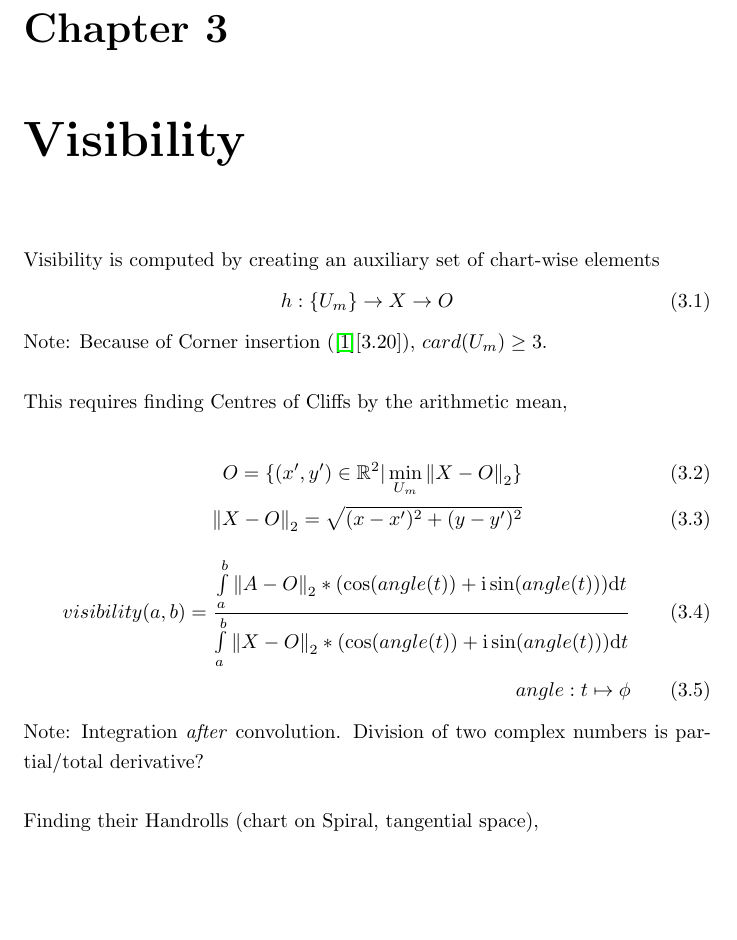
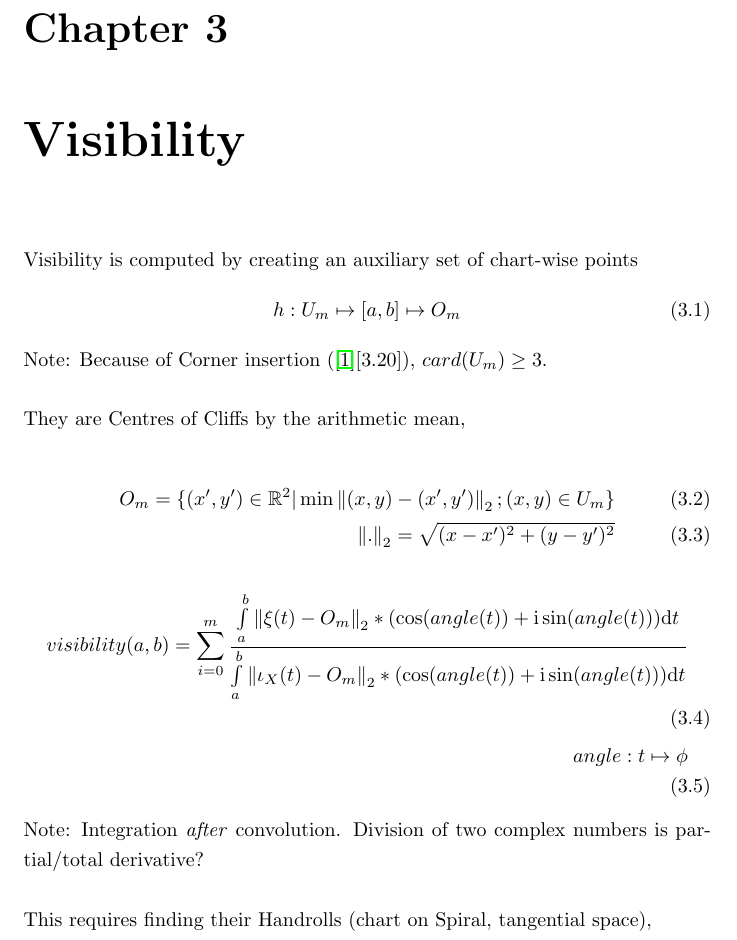
Before and after one commit to specpose/stopeight, a LaTeX thesis (doc/latex/Stopeight_Comparator.tex): part of page 4 of 9, cut so that both start at the same text, the shorter picture padded with empty space. Compiled offline with pdfLaTeX.

Commit message:
FIXED doc latex Stopeight_Comparator norm notation

```diff
--- a/doc/latex/Stopeight_Comparator.tex
+++ b/doc/latex/Stopeight_Comparator.tex
@@ -42,22 +42,22 @@ woodpecker(a,b)=isolation(a,b)
 Note: If we had chosen a product of geometric means instead of the convolution would make that isolation grows if the means are $(0,1]$, or even worse canceled out for zeros. A sum would not amplify the effect of large geometric means in short intervals.
 
 \chapter{Visibility}
-Visibility is computed by creating an auxiliary set of chart-wise elements
+Visibility is computed by creating an auxiliary set of chart-wise points
 \begin{equation}
-h: \{U_{m}\} \rightarrow X \rightarrow O
+h: U_{m} \mapsto [a,b] \mapsto O_{m}
 \end{equation}
 Note: Because of Corner insertion (\cite{Stopeight}[3.20]), $card(U_{m}) \geq 3$.\\\\
-This requires finding Centres of Cliffs by the arithmetic mean,\\
+They are Centres of Cliffs by the arithmetic mean,\\
 \begin{align}
-O=\{(x',y') \in \mathbb{R}^2 \vert \min_{U_{m}} \norm{X-O}_{2} \}\\
-\norm{X-O}_{2}=\sqrt{(x-x')^2 + (y-y')^2}
+O_{m}=\{(x',y') \in \mathbb{R}^2 \vert \min \norm{(x,y)-(x',y')}_{2};(x,y) \in U_{m} \}\\
+\norm{.}_{2}=\sqrt{(x-x')^2 + (y-y')^2}
 \end{align}
 \begin{align}
-visibility(a,b)= \frac{\int \limits _{a}^{b}\norm{A-O}_{2}* (\cos(angle(t)) + \mathrm{i}\sin(angle(t))) \mathrm{d}t}{\int \limits _{a}^{b}\norm{X-O}_{2}* (\cos(angle(t)) + \mathrm{i}\sin(angle(t))) \mathrm{d}t}\\
+visibility(a,b)= \sum_{i=0}^{m} \frac{\int \limits _{a}^{b}\norm{\xi(t)-O_{m}}_{2}* (\cos(angle(t)) + \mathrm{i}\sin(angle(t))) \mathrm{d}t}{\int \limits _{a}^{b}\norm{\iota_{X}(t)-O_{m}}_{2}* (\cos(angle(t)) + \mathrm{i}\sin(angle(t))) \mathrm{d}t}\\
 angle: t \mapsto \phi
 \end{align}
 Note: Integration \emph{after} convolution. Division of two complex numbers is partial/total derivative?\\\\
-Finding their Handrolls (chart on Spiral, tangential space),\\
+This requires finding their Handrolls (chart on Spiral, tangential space),\\
 \begin{align}
 C_{O}=\sup_{t \in U} \lvert \frac{\mathrm{d}^2}{\mathrm{d}t^2}visibility(t) \rvert \approx 0\\
 \end{align}
```
